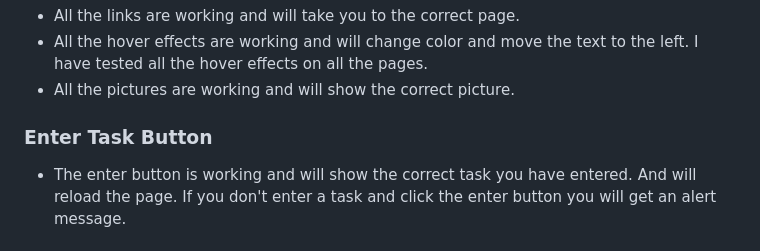
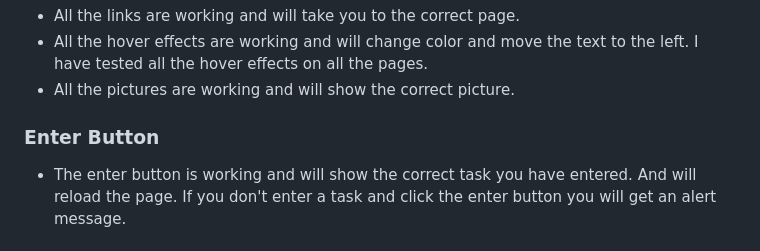
Before and after one commit to jensalindgren/todolist, a Markdown page: README.md, the part around the change. Rendered like a GitHub page.

Commit message:
Typo in the README.md file

```diff
--- a/README.md
+++ b/README.md
@@ -210,7 +210,7 @@ The list it also tested on responsivedesignchecker.com.
 - All the hover effects are working and will change color and move the text to the left. I have tested all the hover effects on all the pages.
 - All the pictures are working and will show the correct picture.
 
-### Enter Task Button
+### Enter Button
 
 - The enter button is working and will show the correct task you have entered.
 And will reload the page. If you don't enter a task and click the enter button you will get an alert message.
```
